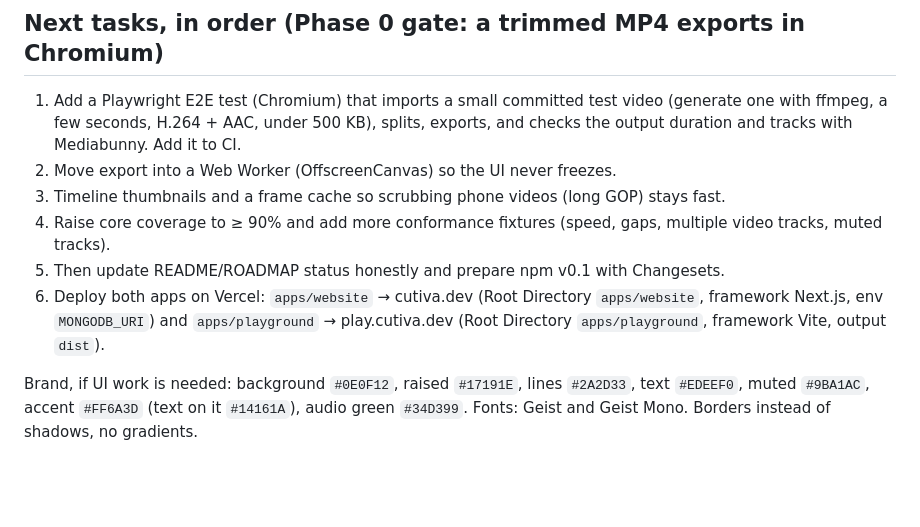
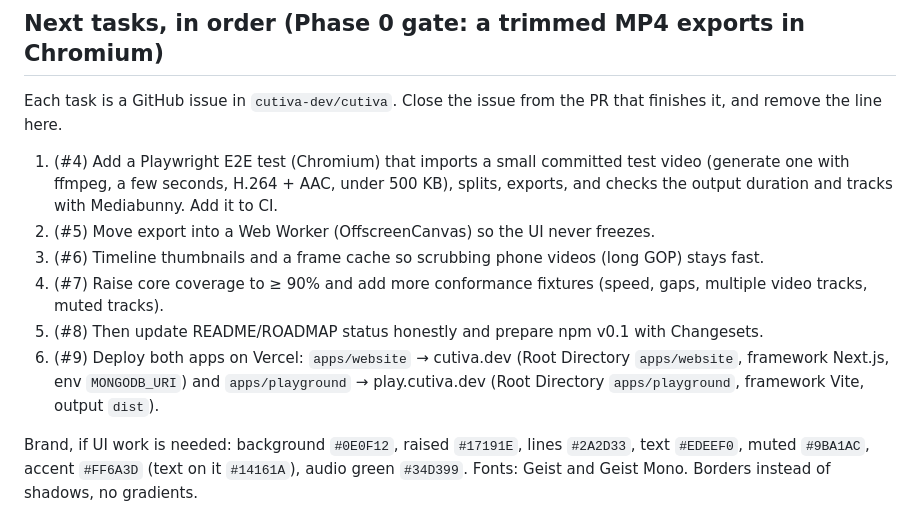
Before and after one commit to cutiva-dev/cutiva, a Markdown page: CLAUDE.md, the part around the change. GitHub-like rendering; blank space fills up the shorter version.

Commit message:
Link the next tasks in CLAUDE.md to their GitHub issues
Co-Authored-By: Claude Opus 5.5 <noreply@anthropic.com>

```diff
--- a/CLAUDE.md
+++ b/CLAUDE.md
@@ -51,11 +51,13 @@ Always finish a task with `npm run build && npm run typecheck && npm test` green
 
 ## Next tasks, in order (Phase 0 gate: a trimmed MP4 exports in Chromium)
 
-1. Add a Playwright E2E test (Chromium) that imports a small committed test video (generate one with ffmpeg, a few seconds, H.264 + AAC, under 500 KB), splits, exports, and checks the output duration and tracks with Mediabunny. Add it to CI.
-2. Move export into a Web Worker (OffscreenCanvas) so the UI never freezes.
-3. Timeline thumbnails and a frame cache so scrubbing phone videos (long GOP) stays fast.
-4. Raise core coverage to ≥ 90% and add more conformance fixtures (speed, gaps, multiple video tracks, muted tracks).
-5. Then update README/ROADMAP status honestly and prepare npm v0.1 with Changesets.
-6. Deploy both apps on Vercel: `apps/website` → cutiva.dev (Root Directory `apps/website`, framework Next.js, env `MONGODB_URI`) and `apps/playground` → play.cutiva.dev (Root Directory `apps/playground`, framework Vite, output `dist`).
+Each task is a GitHub issue in `cutiva-dev/cutiva`. Close the issue from the PR that finishes it, and remove the line here.
+
+1. (#4) Add a Playwright E2E test (Chromium) that imports a small committed test video (generate one with ffmpeg, a few seconds, H.264 + AAC, under 500 KB), splits, exports, and checks the output duration and tracks with Mediabunny. Add it to CI.
+2. (#5) Move export into a Web Worker (OffscreenCanvas) so the UI never freezes.
+3. (#6) Timeline thumbnails and a frame cache so scrubbing phone videos (long GOP) stays fast.
+4. (#7) Raise core coverage to ≥ 90% and add more conformance fixtures (speed, gaps, multiple video tracks, muted tracks).
+5. (#8) Then update README/ROADMAP status honestly and prepare npm v0.1 with Changesets.
+6. (#9) Deploy both apps on Vercel: `apps/website` → cutiva.dev (Root Directory `apps/website`, framework Next.js, env `MONGODB_URI`) and `apps/playground` → play.cutiva.dev (Root Directory `apps/playground`, framework Vite, output `dist`).
 
 Brand, if UI work is needed: background `#0E0F12`, raised `#17191E`, lines `#2A2D33`, text `#EDEEF0`, muted `#9BA1AC`, accent `#FF6A3D` (text on it `#14161A`), audio green `#34D399`. Fonts: Geist and Geist Mono. Borders instead of shadows, no gradients.
```
